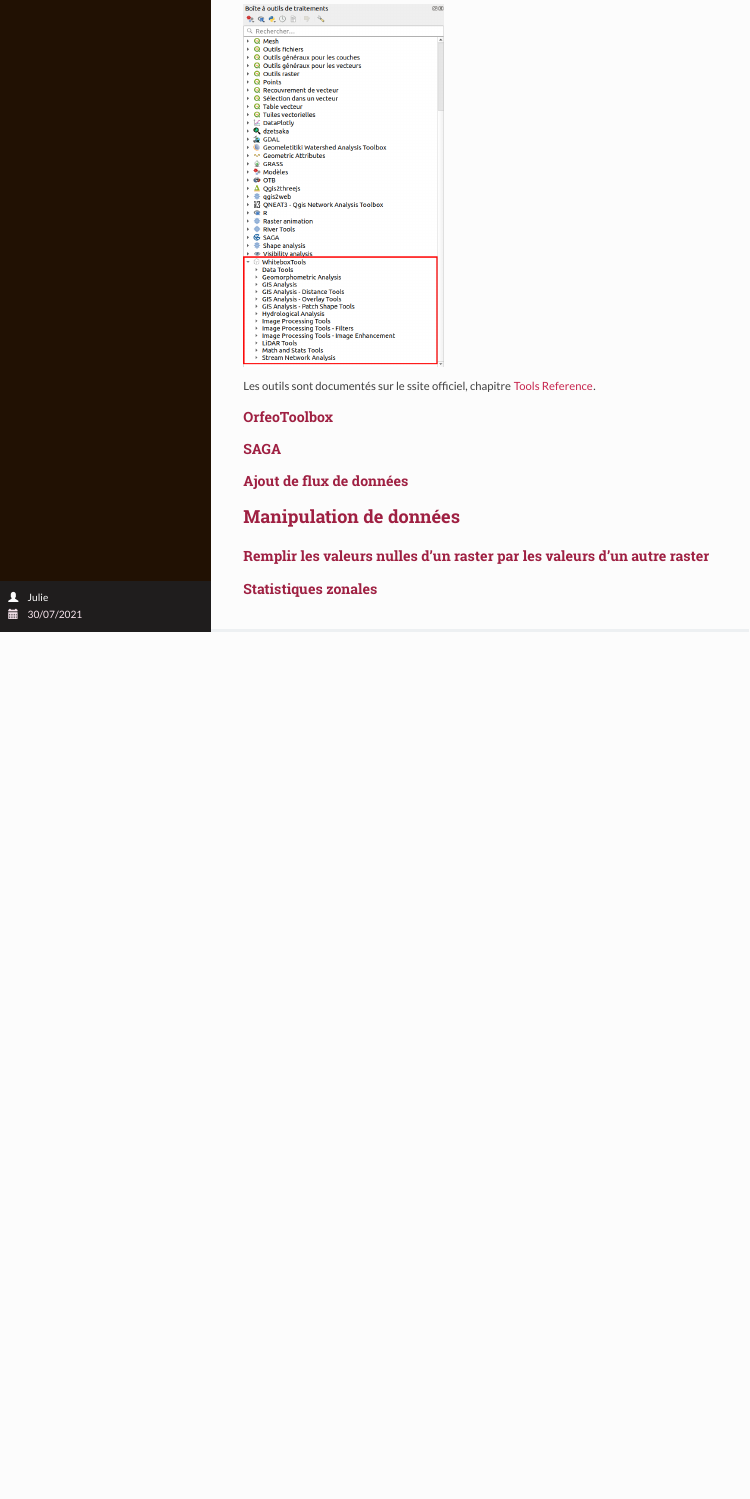
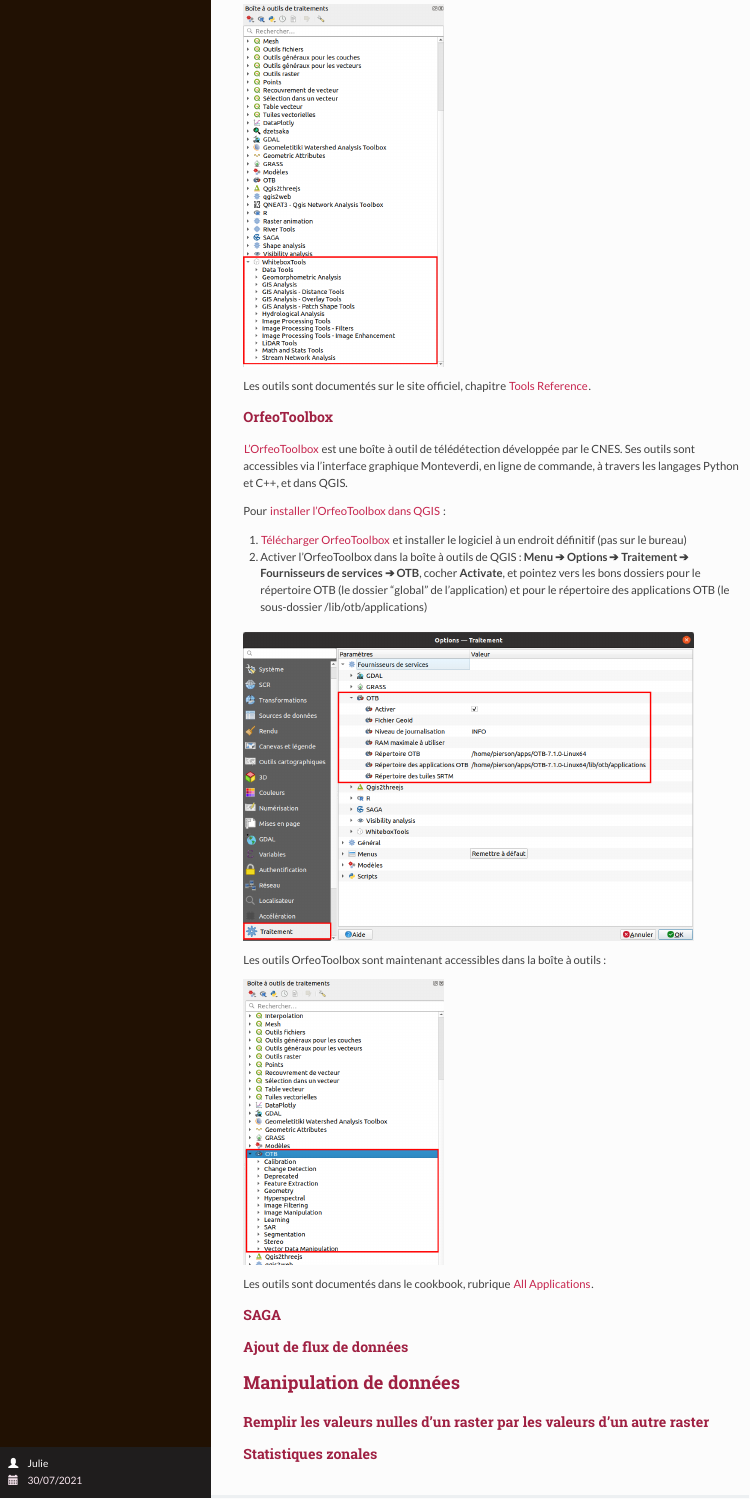
Before and after one commit to juliepierson/qgis_rennes, an R Markdown document (qgis_rennes_2021.Rmd): the page in a window 1100 px wide, from 2050 px down. The pictures show the output file qgis_rennes_2021.html that the author committed with the source, opened offline.

Commit message:
adding otb

```diff
--- a/qgis_rennes_2021.Rmd
+++ b/qgis_rennes_2021.Rmd
@@ -63,9 +63,24 @@
 
 <img src="illus/proc_whitebox.png" width="40%">
 
-Les outils sont documentés sur le ssite officiel, chapitre [Tools Reference](https://jblindsay.github.io/wbt_book/available_tools/index.html).
+Les outils sont documentés sur le site officiel, chapitre [Tools Reference](https://jblindsay.github.io/wbt_book/available_tools/index.html).
 
 ### OrfeoToolbox
+
+[L'OrfeoToolbox](https://www.orfeo-toolbox.org/) est une boîte à outil de télédétection développée par le CNES. Ses outils sont accessibles via l'interface graphique Monteverdi, en ligne de commande, à travers les langages Python et C++, et dans QGIS.
+
+Pour [installer l'OrfeoToolbox dans QGIS](https://docs.qgis.org/3.16/en/docs/user_manual/processing/3rdParty.html#otb-applications) :
+
+1. [Télécharger OrfeoToolbox](https://www.orfeo-toolbox.org/download/) et installer le logiciel à un endroit définitif (pas sur le bureau)
+2. Activer l'OrfeoToolbox dans la boîte à outils de QGIS : **Menu ➔ Options ➔ Traitement ➔ Fournisseurs de services ➔ OTB**, cocher **Activate**, et pointez vers les bons dossiers pour le répertoire OTB (le dossier "global" de l'application) et pour le répertoire des applications OTB (le sous-dossier /lib/otb/applications)
+
+<img src="illus/activate_otb.png" width="90%">
+
+Les outils OrfeoToolbox sont maintenant accessibles dans la boîte à outils :
+
+<img src="illus/proc_otb.png" width="40%">
+
+L'aide des outils est disponible dans la [documentation](https://www.orfeo-toolbox.org/CookBook/), rubrique [All Applications](https://www.orfeo-toolbox.org/CookBook/Applications.html).
 
 ### SAGA
 
```
Also changed, not shown: illus/activate_otb.png (added), illus/proc_otb.png (added), qgis_rennes_2021.html.
